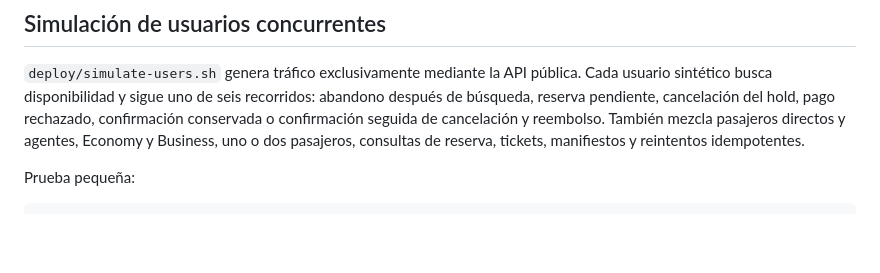
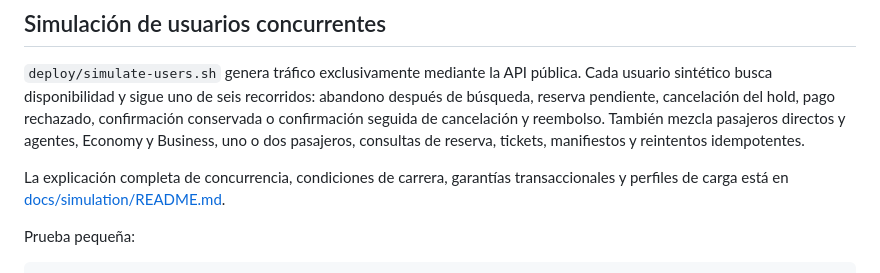
Before and after one commit to santiagogarzon-bld/bigdata-parcial-airline, a Markdown page: docs/deployment/README.md, the part around the change. Drawn GitHub-style; blank space fills up the shorter version.

Commit message:
docs(simulation): explain concurrency and race conditions

````diff
--- a/docs/deployment/README.md
+++ b/docs/deployment/README.md
@@ -70,6 +70,8 @@ Los valores `IP_PUBLICA` y `ENDPOINT_PRIVADO_RDS` aparecen en los outputs `ApiPu
 
 `deploy/simulate-users.sh` genera tráfico exclusivamente mediante la API pública. Cada usuario sintético busca disponibilidad y sigue uno de seis recorridos: abandono después de búsqueda, reserva pendiente, cancelación del hold, pago rechazado, confirmación conservada o confirmación seguida de cancelación y reembolso. También mezcla pasajeros directos y agentes, Economy y Business, uno o dos pasajeros, consultas de reserva, tickets, manifiestos y reintentos idempotentes.
 
+La explicación completa de concurrencia, condiciones de carrera, garantías transaccionales y perfiles de carga está en [docs/simulation/README.md](../simulation/README.md).
+
 Prueba pequeña:
 
 ```bash
````
Also changed, not shown: docs/simulation/README.md (added, +149 -0 lines).
